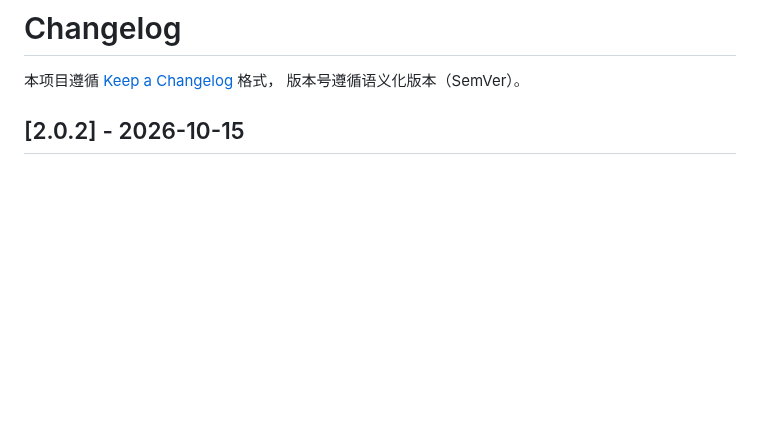
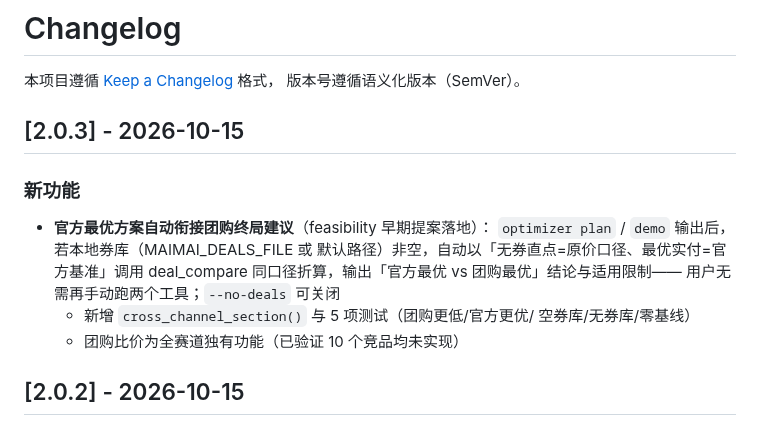
Before and after one commit to yuxinlaile/McD-Saver-MaiMai, a Markdown page: CHANGELOG.md, the part around the change. GitHub-like rendering; blank space fills up the shorter version.

Commit message:
release: v2.0.3——optimizer 自动衔接团购终局建议（全赛道独有功能闭环）

```diff
--- a/CHANGELOG.md
+++ b/CHANGELOG.md
@@ -2,6 +2,19 @@
 
 本项目遵循 [Keep a Changelog](https://keepachangelog.com/zh-CN/1.1.0/) 格式，
 版本号遵循语义化版本（SemVer）。
+
+## [2.0.3] - 2026-10-15
+
+### 新功能
+
+- **官方最优方案自动衔接团购终局建议**（feasibility 早期提案落地）：
+  `optimizer plan` / `demo` 输出后，若本地券库（MAIMAI_DEALS_FILE 或
+  默认路径）非空，自动以「无券直点=原价口径、最优实付=官方基准」调用
+  deal_compare 同口径折算，输出「官方最优 vs 团购最优」结论与适用限制——
+  用户无需再手动跑两个工具；`--no-deals` 可关闭
+  - 新增 `cross_channel_section()` 与 5 项测试（团购更低/官方更优/
+    空券库/无券库/零基线）
+  - 团购比价为全赛道独有功能（已验证 10 个竞品均未实现）
 
 ## [2.0.2] - 2026-10-15
 
```
